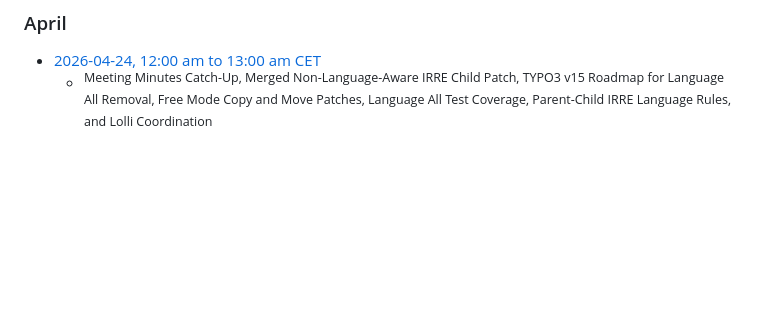
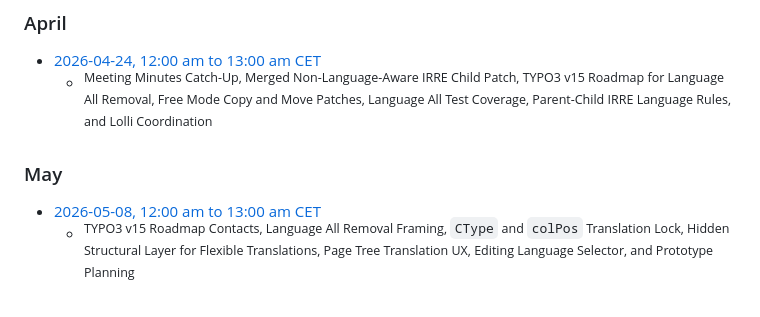
Before and after one commit to t3thi/Documentation, a Markdown page: MeetingMinutes/overview.md, the part around the change. GitHub-like rendering; blank space fills up the shorter version.

Commit message:
Add 2026-05-08 meeting minutes

```diff
--- a/MeetingMinutes/overview.md
+++ b/MeetingMinutes/overview.md
@@ -342,3 +342,8 @@ title: "Translation Handling Initiative - Team Meeting Minutes Overview"
 
 - [ 2026-04-24, 12:00 am to 13:00 am CET](https://notes.typo3.org/s/TODO-2026-04-24)
     - <sup>Meeting Minutes Catch-Up, Merged Non-Language-Aware IRRE Child Patch, TYPO3 v15 Roadmap for Language All Removal, Free Mode Copy and Move Patches, Language All Test Coverage, Parent-Child IRRE Language Rules, and Lolli Coordination</sup>
+
+### May
+
+- [2026-05-08, 12:00 am to 13:00 am CET](https://notes.typo3.org/s/TODO-2026-05-08)
+    - <sup>TYPO3 v15 Roadmap Contacts, Language All Removal Framing, `CType` and `colPos` Translation Lock, Hidden Structural Layer for Flexible Translations, Page Tree Translation UX, Editing Language Selector, and Prototype Planning</sup>
```
Also changed, not shown: 1 other file.
